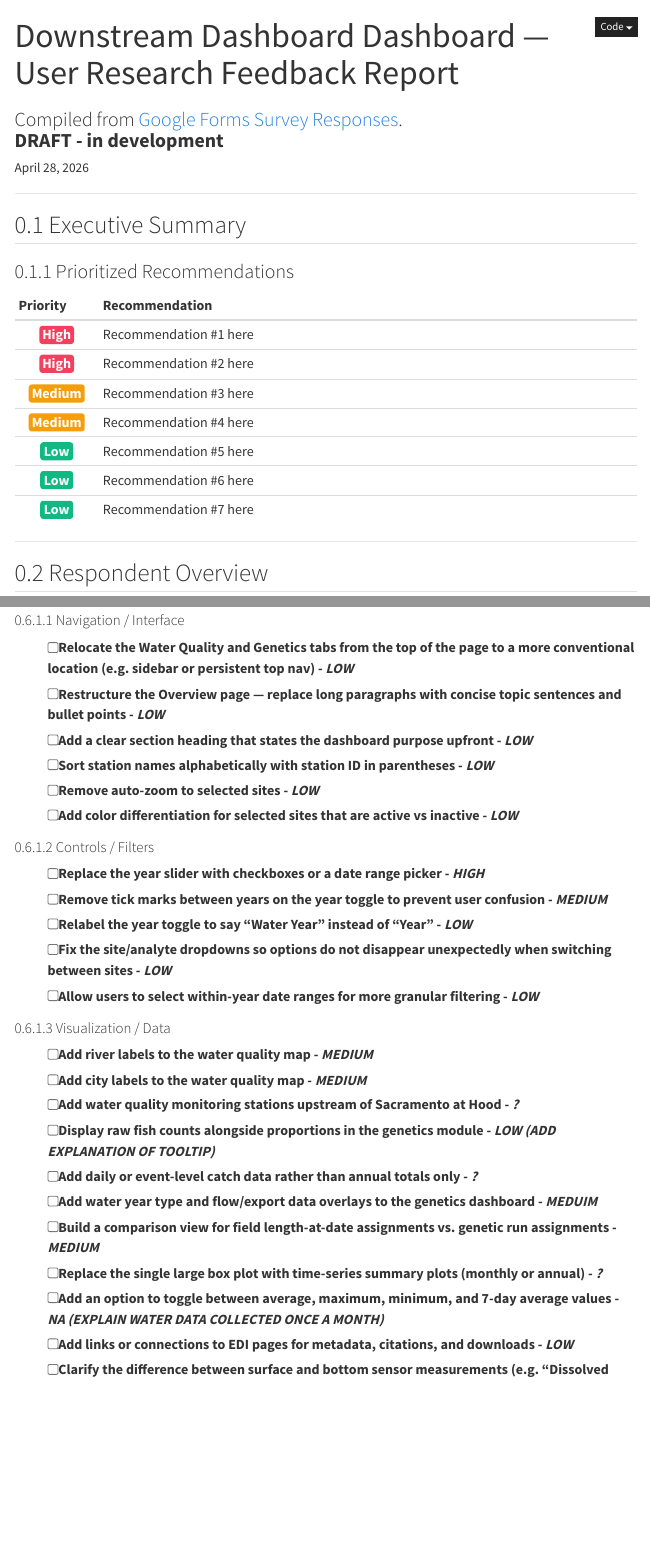
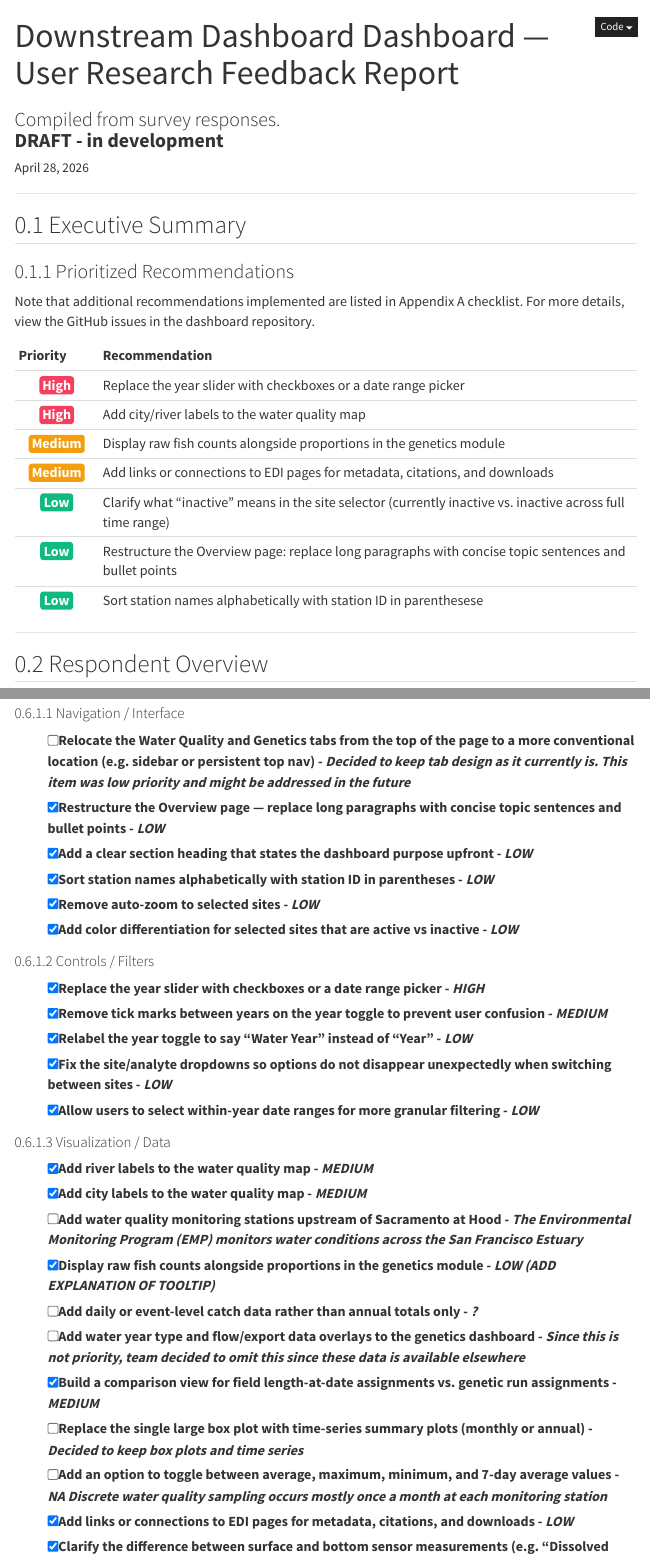
Before and after one commit to SRJPE/data-dock, a Quarto document (feedback/dasboard-feedback.qmd): the page in a window 1100 px wide, from its top, and a second part further down, joined at a grey line. Rendered offline with R 4.5, knitr and Pandoc in place of Quarto, with nearby package versions; some code elsewhere in the file could not run offline; menus at the side of the page are left out; column names are cleaned by a stand-in for the janitor package.

Commit message:
updates feedback report

````diff
--- a/feedback/dasboard-feedback.qmd
+++ b/feedback/dasboard-feedback.qmd
@@ -1,6 +1,6 @@
 ---
 title: "Downstream Dashboard Dashboard — User Research Feedback Report"
-subtitle: "Compiled from [Google Forms Survey Responses](https://docs.google.com/forms/d/e/1FAIpQLSe3M5DvdxeucI8y7Zg3buI1ZdN5KMstl5CULJObjRpkzUfg8Q/viewform?usp=header). \n\n **DRAFT - in development**"
+subtitle: "Compiled from survey responses. \n\n **DRAFT - in development**"
 date: today
 date-format: "MMMM YYYY"
 
@@ -204,16 +204,18 @@ cat(glue(
 
 ### Prioritized Recommendations
 
+Note that additional recommendations implemented are listed in Appendix A checklist. For more details, view the GitHub issues in the dashboard repository.
+
 ```{r recommendations}
 recs <- tribble(
   ~Priority, ~Recommendation,
-  "High",   "Recommendation #1 here",
-  "High",   "Recommendation #2 here",
-  "Medium", "Recommendation #3 here",
-  "Medium", "Recommendation #4 here",
-  "Low",    "Recommendation #5 here",
-  "Low",    "Recommendation #6 here",
-  "Low",    "Recommendation #7 here"
+  "High",   "Replace the year slider with checkboxes or a date range picker",
+  "High",   "Add city/river labels to the water quality map",
+  "Medium", "Display raw fish counts alongside proportions in the genetics module",
+  "Medium", "Add links or connections to EDI pages for metadata, citations, and downloads",
+  "Low",    "Clarify what “inactive” means in the site selector (currently inactive vs. inactive across full time range)",
+  "Low",    "Restructure the Overview page: replace long paragraphs with concise topic sentences and bullet points",
+  "Low",    "Sort station names alphabetically with station ID in parenthesese"
 )
 
 recs |>
@@ -564,23 +569,23 @@ organized by theme. Items can be used to prioritize development tasks.
 #### Navigation / Interface
 
 - [ ] Relocate the Water Quality and Genetics tabs from the top of the page to a more
-      conventional location (e.g. sidebar or persistent top nav) - *LOW*
-- [ ] Restructure the Overview page — replace long paragraphs with concise topic
+      conventional location (e.g. sidebar or persistent top nav) - *Decided to keep tab design as it currently is. This item was low priority and might be addressed in the future*
+- [X] Restructure the Overview page — replace long paragraphs with concise topic
       sentences and bullet points - *LOW*
-- [ ] Add a clear section heading that states the dashboard purpose upfront - *LOW*
-- [ ] Sort station names alphabetically with station ID in parentheses - *LOW*
-- [ ] Remove auto-zoom to selected sites  - *LOW*
-- [ ] Add color differentiation for selected sites that are active vs inactive  - *LOW*
+- [X] Add a clear section heading that states the dashboard purpose upfront - *LOW*
+- [X] Sort station names alphabetically with station ID in parentheses - *LOW*
+- [X] Remove auto-zoom to selected sites  - *LOW*
+- [X] Add color differentiation for selected sites that are active vs inactive  - *LOW*
 
 
 #### Controls / Filters
 
-- [ ] Replace the year slider with checkboxes or a date range picker - *HIGH*
-- [ ] Remove tick marks between years on the year toggle to prevent user confusion - *MEDIUM*
-- [ ] Relabel the year toggle to say "Water Year" instead of "Year" - *LOW*
-- [ ] Fix the site/analyte dropdowns so options do not disappear unexpectedly
+- [X] Replace the year slider with checkboxes or a date range picker - *HIGH*
+- [X] Remove tick marks between years on the year toggle to prevent user confusion - *MEDIUM*
+- [X] Relabel the year toggle to say "Water Year" instead of "Year" - *LOW*
+- [X] Fix the site/analyte dropdowns so options do not disappear unexpectedly
       when switching between sites - *LOW*
-- [ ] Allow users to select within-year date ranges for more granular filtering - *LOW*
+- [X] Allow users to select within-year date ranges for more granular filtering - *LOW*
 
 #### Visualization / Data
 
@@ -590,12 +592,15 @@ organized by theme. Items can be used to prioritize development tasks.
-- [ ] Display raw fish counts alongside proportions in the genetics module - *LOW (ADD EXPLANATION OF TOOLTIP)*
+- [X] Add river labels to the water quality map - *MEDIUM*
+- [X] Add city labels to the water quality map - *MEDIUM*
+- [ ] Add water quality monitoring stations upstream of Sacramento at Hood - *The Environmental Monitoring Program (EMP) monitors water conditions across the San Francisco Estuary*
+- [X] Display raw fish counts alongside proportions in the genetics module - *LOW (ADD EXPLANATION OF TOOLTIP)*
 - [ ] Add daily or event-level catch data rather than annual totals only - *?*
-- [ ] Add water year type and flow/export data overlays to the genetics dashboard - *MEDUIM*
-- [ ] Build a comparison view for field length-at-date assignments vs. genetic
+- [ ] Add water year type and flow/export data overlays to the genetics dashboard - *Since this is not priority, team decided to omit this since these data is available elsewhere*
+- [X] Build a comparison view for field length-at-date assignments vs. genetic
       run assignments - *MEDIUM*
 - [ ] Replace the single large box plot with time-series summary plots
-      (monthly or annual) - *?*
+      (monthly or annual) - *Decided to keep box plots and time series*
 - [ ] Add an option to toggle between average, maximum, minimum, and
-      7-day average values - *NA (EXPLAIN WATER DATA COLLECTED ONCE A MONTH)*
-- [ ] Add links or connections to EDI pages for metadata, citations, and downloads - *LOW*
-- [ ] Clarify the difference between surface and bottom sensor measurements
+      7-day average values - *NA Discrete water quality sampling occurs mostly once a month at each monitoring station*
+- [X] Add links or connections to EDI pages for metadata, citations, and downloads - *LOW*
+- [X] Clarify the difference between surface and bottom sensor measurements
       (e.g. "Dissolved Oxygen" vs. "(bottom) Dissolved Oxygen") - *MEDIUM*
````
Also changed, not shown: feedback/dasboard-feedback.html, feedback/dasboard-feedback.qmd (28 more changed lines).
